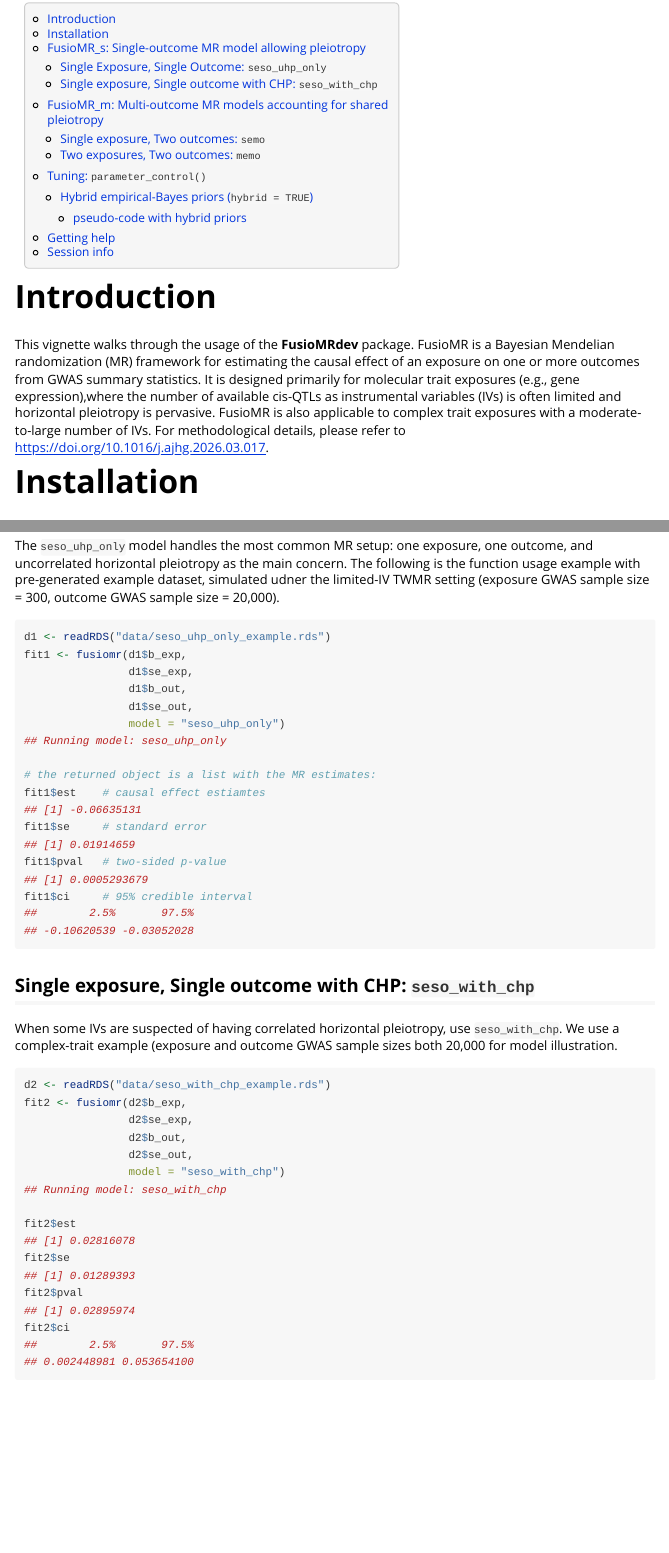
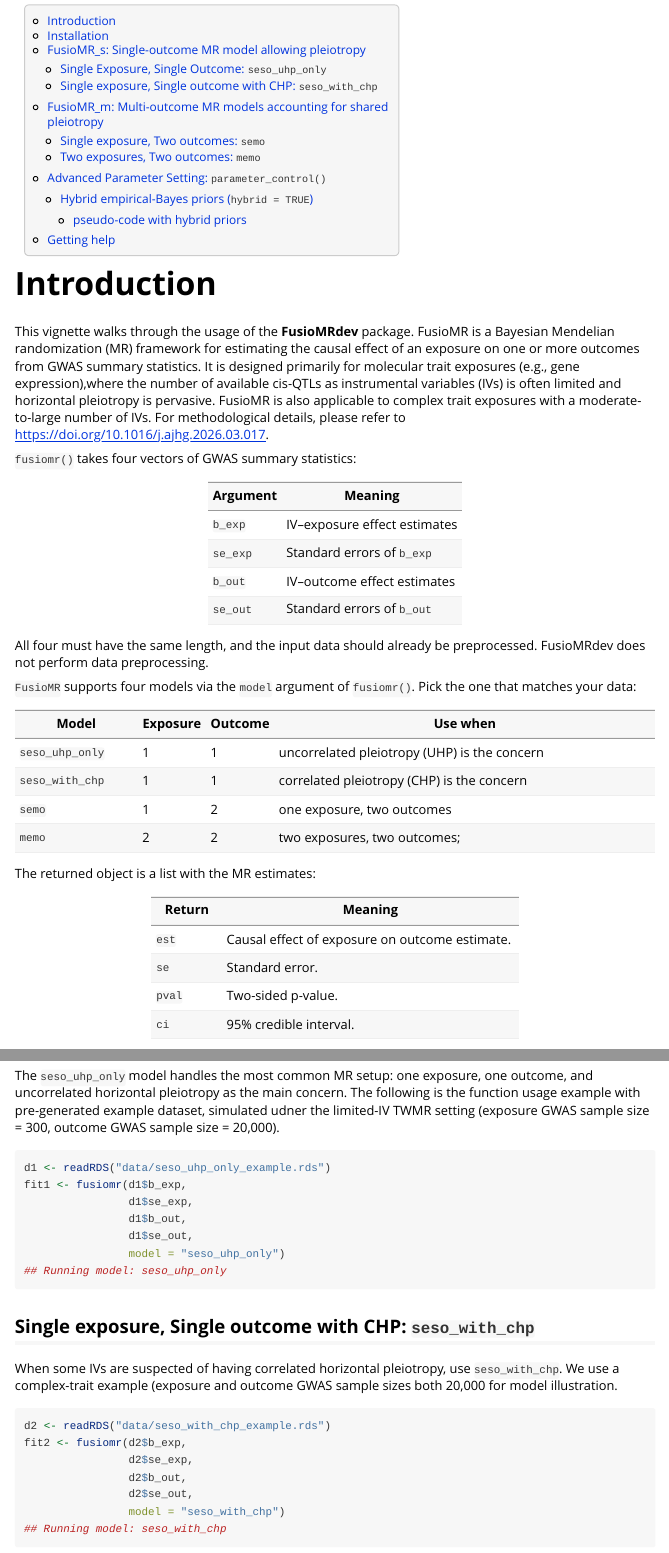
Before and after one commit to fsh56/FusioMR-software, an R Markdown document (examples/FusioMRdev-tutorial.Rmd): the page in a window 1100 px wide, from 80 px down before the commit and from 70 px down after it, so that both start at the same text, and a second part further down, joined at a grey line. The pictures show the output file examples/FusioMRdev-tutorial.html that the author committed with the source, opened offline; long lines of code are wrapped.

Commit message:
update tutorial

````diff
--- a/examples/FusioMRdev-tutorial.Rmd
+++ b/examples/FusioMRdev-tutorial.Rmd
@@ -28,6 +28,37 @@
 gene expression),where the number of available cis-QTLs as instrumental variables (IVs) is often limited and horizontal pleiotropy is pervasive. FusioMR is also
 applicable to complex trait exposures with a moderate-to-large number of
 IVs. For methodological details, please refer to https://doi.org/10.1016/j.ajhg.2026.03.017.
+
+`fusiomr()` takes four vectors of GWAS summary statistics:
+
+| Argument | Meaning                              |
+|----------|--------------------------------------|
+| `b_exp`  | IV–exposure effect estimates        |
+| `se_exp` | Standard errors of `b_exp`           |
+| `b_out`  | IV–outcome effect estimates         |
+| `se_out` | Standard errors of `b_out`           |
+
+All four must have the same length, and the input data should already be preprocessed.
+FusioMRdev does not perform data preprocessing.
+
+`FusioMR` supports four models via the `model` argument of `fusiomr()`.
+Pick the one that matches your data:
+
+| Model            | Exposure | Outcome | Use when                                              |
+|------------------|----------|---------|-------------------------------------------------------|
+| `seso_uhp_only`  | 1        | 1       | uncorrelated pleiotropy (UHP) is the concern |
+| `seso_with_chp`  | 1        | 1       | correlated pleiotropy (CHP) is the concern   |
+| `semo`           | 1        | 2       | one exposure, two outcomes                     |
+| `memo`           | 2        | 2       | two exposures, two outcomes;
+
+The returned object is a list with the MR estimates:
+
+| Return  | Meaning |
+|----------------------|--------------------------------------------------------------------------------------------|
+| `est` | Causal effect of exposure on outcome estimate.|
+| `se` | Standard error. |
+| `pval` | Two-sided p-value. |
+| `ci` | 95% credible interval.|
 
 
 
@@ -70,12 +101,6 @@
                 d1$b_out,
                 d1$se_out,
                 model = "seso_uhp_only")
-
-# the returned object is a list with the MR estimates:
-fit1$est    # causal effect estiamtes
-fit1$se     # standard error
-fit1$pval   # two-sided p-value
-fit1$ci     # 95% credible interval
 ```
 
 ## Single exposure, Single outcome with CHP: `seso_with_chp`
@@ -90,11 +115,6 @@
                 d2$b_out,
                 d2$se_out,
                 model = "seso_with_chp")
-
-fit2$est
-fit2$se
-fit2$pval
-fit2$ci
 ```
 
 # FusioMR_m: Multi-outcome MR models accounting for shared pleiotropy
````
Also changed, not shown: examples/FusioMRdev-tutorial.html, examples/FusioMRdev-tutorial.Rmd (22 more changed lines).
